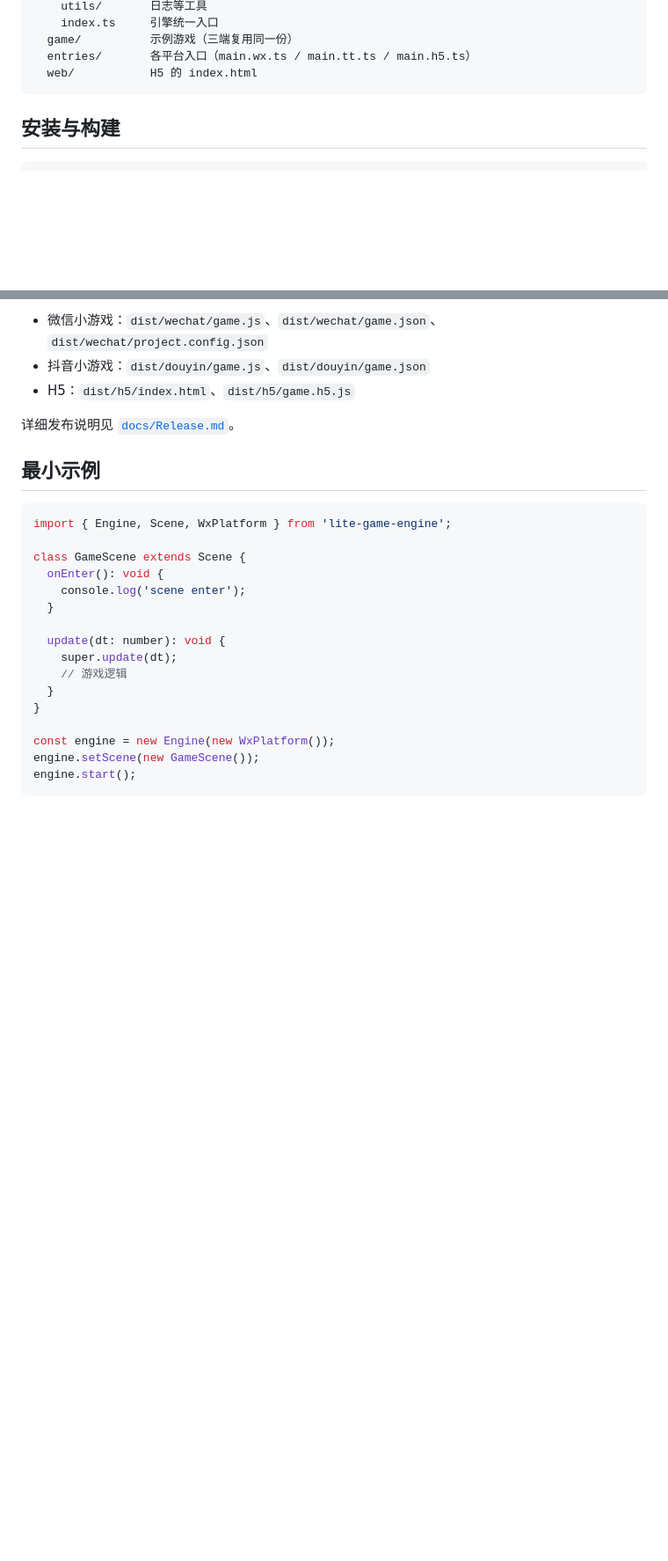
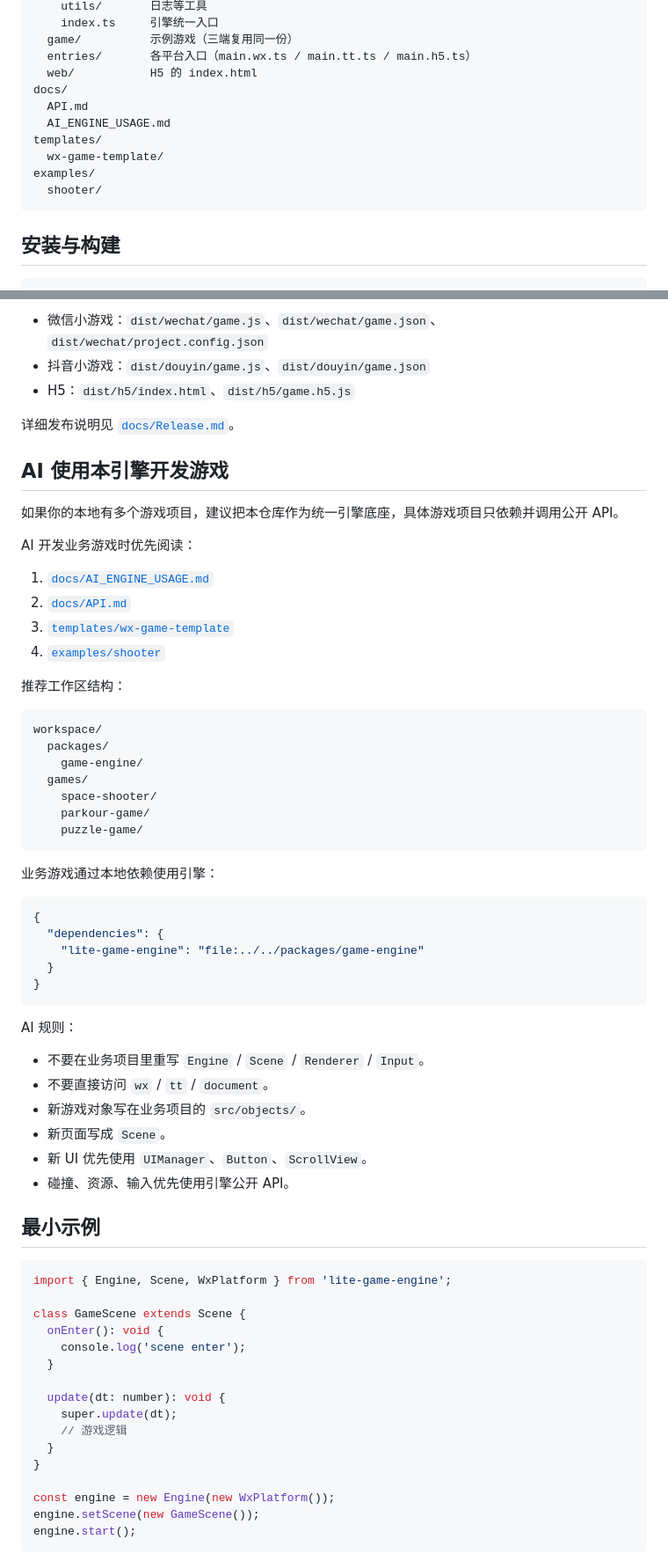
Before and after one commit to ygftlp/game-engine, a Markdown page: README.md, 2 parts joined by grey strips. Shown at 88% size. Drawn GitHub-style; blank space fills up the shorter version.

Commit message:
docs: document AI development workflow

````diff
--- a/README.md
+++ b/README.md
@@ -35,6 +35,13 @@ src/
   game/          示例游戏（三端复用同一份）
   entries/       各平台入口（main.wx.ts / main.tt.ts / main.h5.ts）
   web/           H5 的 index.html
+docs/
+  API.md
+  AI_ENGINE_USAGE.md
+templates/
+  wx-game-template/
+examples/
+  shooter/
 ```
 
 ## 安装与构建
@@ -53,6 +60,48 @@ npm test
 - H5：`dist/h5/index.html`、`dist/h5/game.h5.js`
 
 详细发布说明见 [`docs/Release.md`](docs/Release.md)。
+
+## AI 使用本引擎开发游戏
+
+如果你的本地有多个游戏项目，建议把本仓库作为统一引擎底座，具体游戏项目只依赖并调用公开 API。
+
+AI 开发业务游戏时优先阅读：
+
+1. [`docs/AI_ENGINE_USAGE.md`](docs/AI_ENGINE_USAGE.md)
+2. [`docs/API.md`](docs/API.md)
+3. [`templates/wx-game-template`](templates/wx-game-template)
+4. [`examples/shooter`](examples/shooter)
+
+推荐工作区结构：
+
+```text
+workspace/
+  packages/
+    game-engine/
+  games/
+    space-shooter/
+    parkour-game/
+    puzzle-game/
+```
+
+业务游戏通过本地依赖使用引擎：
+
+```json
+{
+  "dependencies": {
+    "lite-game-engine": "file:../../packages/game-engine"
+  }
+}
+```
+
+AI 规则：
+
+- 不要在业务项目里重写 `Engine` / `Scene` / `Renderer` / `Input`。
+- 不要直接访问 `wx` / `tt` / `document`。
+- 新游戏对象写在业务项目的 `src/objects/`。
+- 新页面写成 `Scene`。
+- 新 UI 优先使用 `UIManager`、`Button`、`ScrollView`。
+- 碰撞、资源、输入优先使用引擎公开 API。
 
 ## 最小示例
 
````
Also changed, not shown: other parts of README.md (+2 -0 lines).
